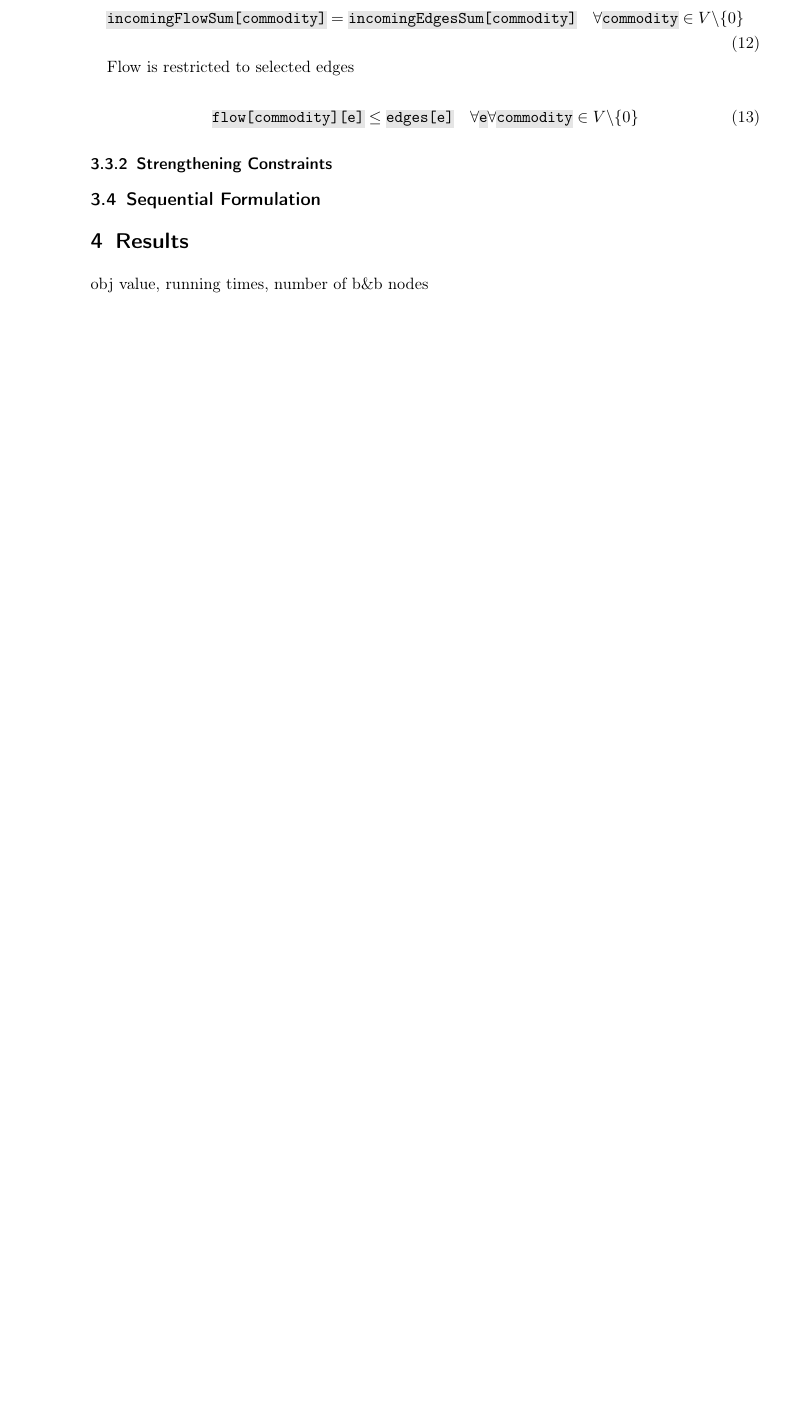
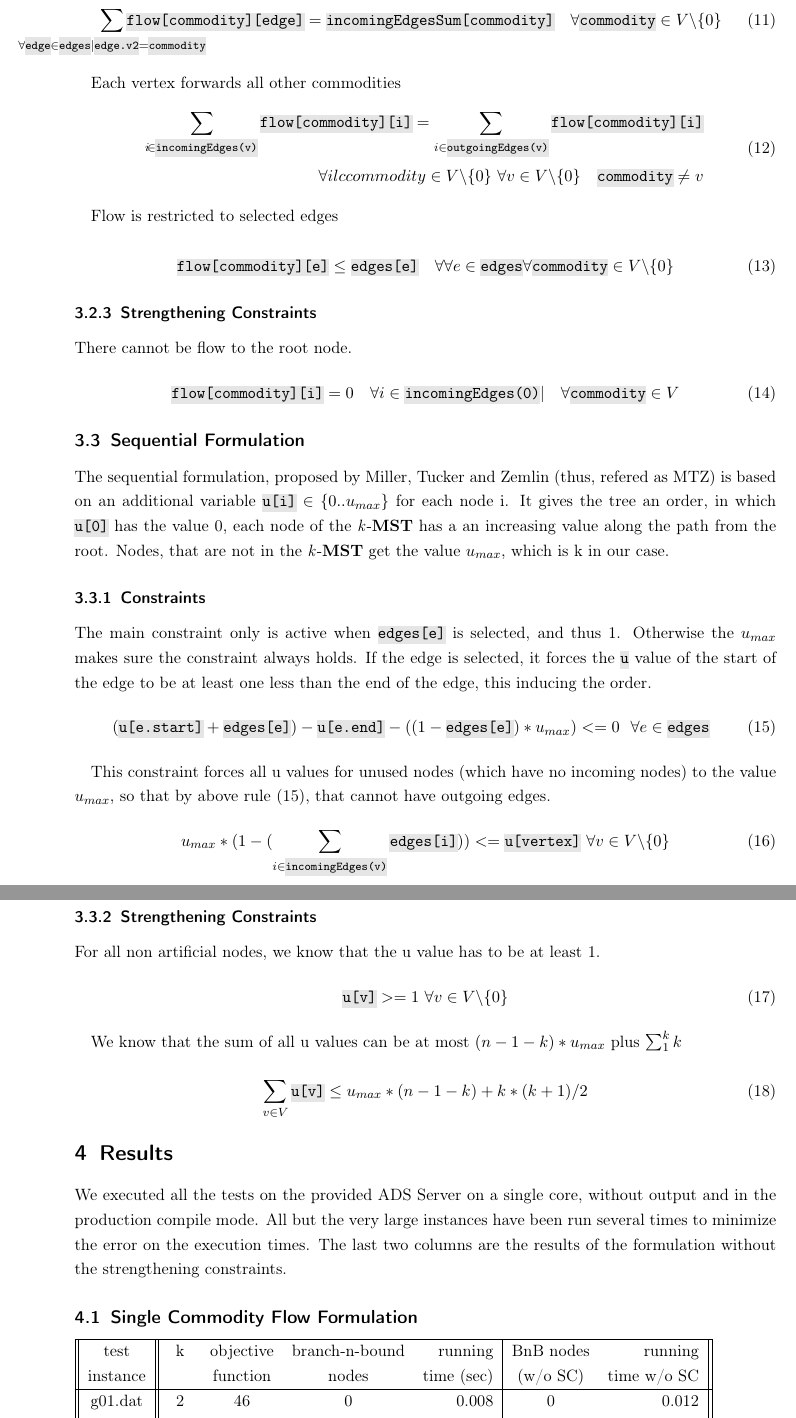
Before and after one commit to totycro/algorithmics-prog, a LaTeX document (report/report.tex): part of page 4 of 4 before the commit and two parts of pages 4 and 5 of 6 after it, the two joined at a grey line, cut at the place of the change, the shorter picture padded with empty space. Compiled offline with pdfLaTeX.

Commit message:
Added results, MTZ formulation, MCF additions

```diff
--- a/report/report.tex
+++ b/report/report.tex
@@ -1,7 +1,7 @@
 \documentclass[,%fontsize=11pt,%
 			paper=a4,%
 			%DIV12, % mehr text pro seite als defaultyyp
-			DIV12,
+			DIV14,
 			%DIV=calc,%
 			%twoside=false,%
 			liststotoc,
@@ -171,19 +167,81 @@ This constraint implies the sending of the commodity for each vertex that is par
 \quad \forall \ilc{commodity} \in V  \textbackslash \{0\}
 \end{equation}
 
-
 Each vertex recieves his commodity (if part of \kmst).
 \begin{equation}\label{eq:mfcRec}
-	 \ilc{incomingFlowSum[commodity]} = \ilc{incomingEdgesSum[commodity]}
+	  \sum_{\mathclap{\forall \ilc{edge} \in \ilc{edges}| \ilc{edge.v2} = \ilc{commodity}}} \ilc{flow[commodity][edge]}
+ = \ilc{incomingEdgesSum[commodity]}
 \quad \forall \ilc{commodity} \in V  \textbackslash \{0\}
+\end{equation}
+
+Each vertex forwards all other commodities
+\begin{equation}\label{eq:mfcForward}
+\begin{split}
+\sum_{\mathclap i \in \ilc{incomingEdges(v)}} \ilc{flow[commodity][i]} = \sum_{ i \in \ilc{outgoingEdges(v)}} \ilc{flow[commodity][i]} \\
+\ \forall ilc{commodity} \in V  \textbackslash \{0\}
+\ \forall v \in V  \textbackslash \{0\}
+\quad \ilc{commodity} \neq v
+\end{split}
 \end{equation}
 
 Flow is restricted to selected edges
 
 \begin{equation}\label{eq:mfcFlowEdge}
- \ilc{flow[commodity][e]} \leq \ilc{edges[e]} \quad \forall \ilc{e}
+ \ilc{flow[commodity][e]} \leq \ilc{edges[e]} \quad \forall \forall e \in \ilc{edges}
 \forall \ilc{commodity} \in V  \textbackslash \{0\}
 \end{equation}
 
 \subsubsection{Strengthening Constraints}
 
+There cannot be flow to the root node.
+\begin{equation}\label{eq:mfcNoFlow}
+ \ilc{flow[commodity][i]} = 0
+\quad \forall i \in \ilc{incomingEdges(0)} |
+\quad \forall \ilc{commodity} \in V
+\end{equation}
+
+
+\subsection{Sequential Formulation}
+The sequential formulation, proposed by Miller, Tucker and Zemlin (thus, refered as MTZ) is  based on an additional variable \ilc{u[i]} $\in \{0..u_{max}\}$ for each node i. It gives the tree an order, in which \ilc{u[0]} has the value 0, each node of the \kmst\ has a an increasing value along the path from the root. Nodes, that are not in the \kmst\ get the value $u_{max}$, which is k in our case.
+
+\subsubsection{Constraints}
+The main constraint only is active when \ilc{edges[e]} is selected, and thus 1. Otherwise the $u_{max}$ makes sure the constraint always holds. If the edge is selected, it forces the \ilc{u} value of the start of the edge to be at least one less than the end of the edge, this inducing the order.
+\begin{equation}\label{eq:mztOrder}
+ (\ilc{u[e.start]} + \ilc{edges[e]})  - \ilc{u[e.end]} - ( ( 1 - \ilc{edges[e]}) * u_{max} )  <= 0
+\ \ \forall e \in \ilc{edges}
+\end{equation}
+
+This constraint forces all u values for unused nodes (which have no incoming nodes) to the value $u_{max}$, so that by above rule \eqref{eq:mztOrder}, that cannot have outgoing edges.
+\begin{equation}\label{eq:mztUnused}
+ u_{max}*(1 - (\sum_{ i \in \ilc{incomingEdges(v)}} \ilc{edges[i]} )) <= \ilc{u[vertex]}
+ \ \forall v \in V  \textbackslash \{0\}
+\end{equation}
+
+
+\subsubsection{Strengthening Constraints}
+For all non artificial nodes, we know that the u value has to be at least 1.
+\begin{equation}\label{eq:mztNodes1}
+ \ilc{u[v]} >= 1
+ \ \forall v \in V  \textbackslash \{0\}
+\end{equation}
+
+We know that the sum of all u values can be at most $(n-1 - k) * u_{max}$ plus $\sum_1^k{k}$
+
+\begin{equation}\label{eq:mztMaxU}
+\sum_{v \in V}{\ilc{u[v]}} \leq u_{max} * ( n - 1 - k ) + {k * (k+1)} / 2
+\end{equation}
+
+
+\section{Results}
+We executed all the tests on the provided ADS Server on a single core, without output and in the production compile mode. All but the very large instances have been run several times to minimize the error on the execution times. The last two columns are the results of the formulation without the strengthening constraints.
+
+
+\subsection{Single Commodity Flow Formulation}
+
+\begin{tabular}{||c||cccr|cr||}
+\hline
+test     & k & objective  & branch-n-bound & running   & BnB nodes & running\\
+instance &   & function   & nodes          & time (sec)& (w/o SC)  & time w/o SC \\
+\hline
+g01.dat	&	2	&	46	&	0	&	0.008	&	0	&	0.012	\\
+g01.dat	&	5	&	477	&	0	&	0.020	&	0	&	0.018	\\
@@ -190,5 +293,3 @@ Flow is restricted to selected edges
 
 \subsection{Sequential Formulation}
 
-\section{Results}
-obj value, running times, number of b\&b nodes
```
Also changed, not shown: report/report.tex (77 more changed lines).
